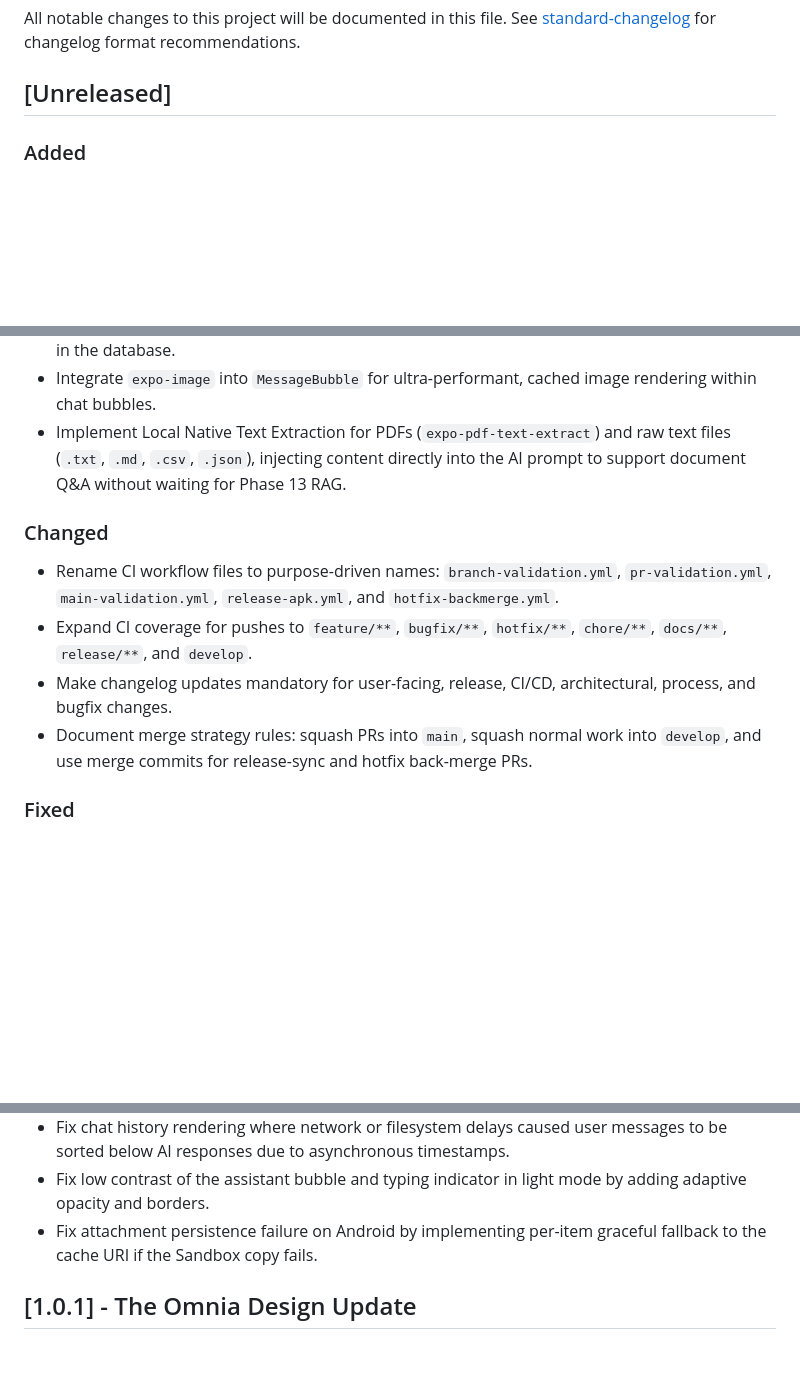
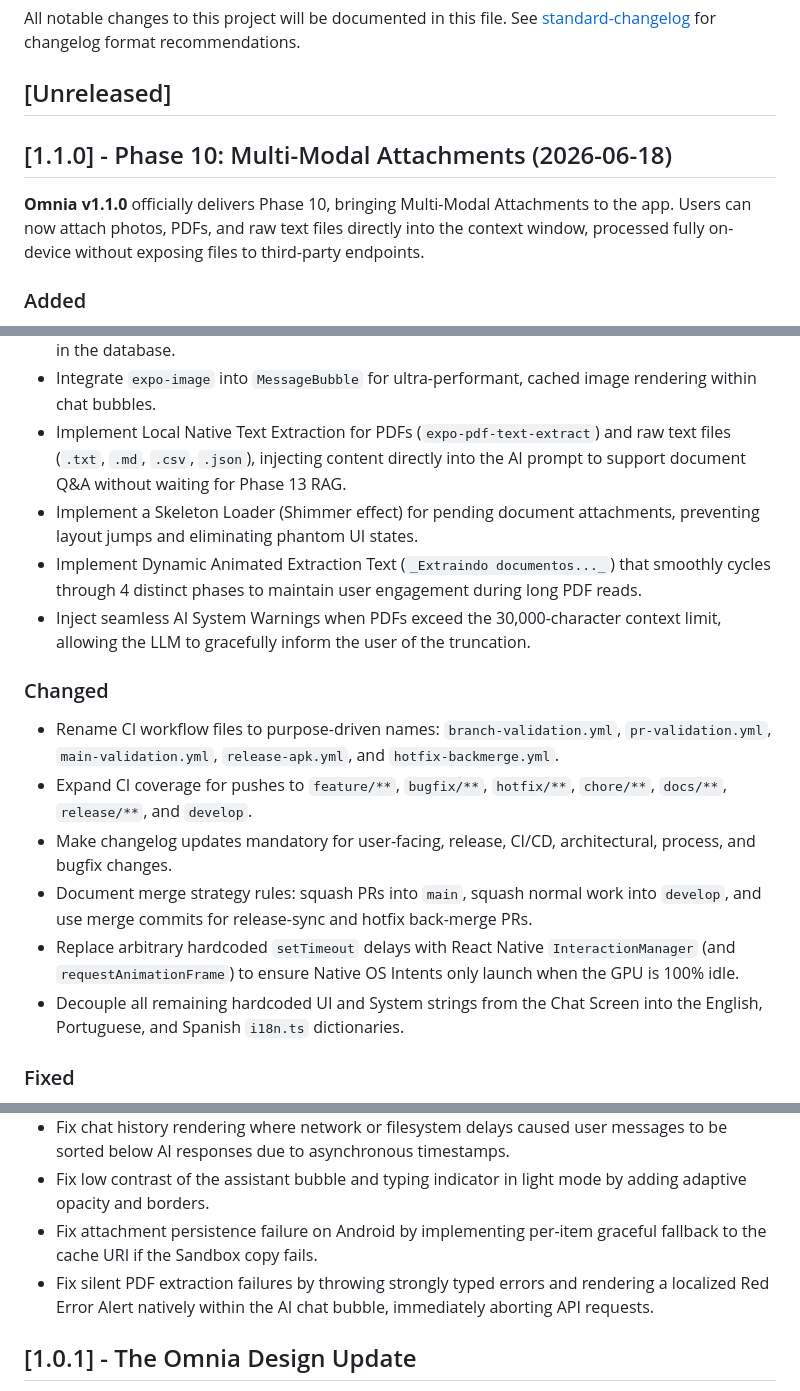
Before and after one commit to marceloserra/app-omnia, a Markdown page: CHANGELOG.md, 3 parts joined by grey strips. Drawn GitHub-style; blank space fills up the shorter version.

Commit message:
chore(release): bump changelog to v1.1.0 for Phase 10 completion

```diff
--- a/CHANGELOG.md
+++ b/CHANGELOG.md
@@ -3,6 +3,10 @@
 All notable changes to this project will be documented in this file. See [standard-changelog](https://github.com/bcoe/standard-changelog) for changelog format recommendations.
 
 ## [Unreleased]
+
+## [1.1.0] - Phase 10: Multi-Modal Attachments (2026-06-18)
+
+**Omnia v1.1.0** officially delivers Phase 10, bringing Multi-Modal Attachments to the app. Users can now attach photos, PDFs, and raw text files directly into the context window, processed fully on-device without exposing files to third-party endpoints.
 
 ### Added
 
@@ -16,6 +20,9 @@ All notable changes to this project will be documented in this file. See [standa
 - Extend SQLite schema (v3) to store attachment metadata JSON efficiently, avoiding base64 blobs in the database.
 - Integrate `expo-image` into `MessageBubble` for ultra-performant, cached image rendering within chat bubbles.
 - Implement Local Native Text Extraction for PDFs (`expo-pdf-text-extract`) and raw text files (`.txt`, `.md`, `.csv`, `.json`), injecting content directly into the AI prompt to support document Q&A without waiting for Phase 13 RAG.
+- Implement a Skeleton Loader (Shimmer effect) for pending document attachments, preventing layout jumps and eliminating phantom UI states.
+- Implement Dynamic Animated Extraction Text (`_Extraindo documentos..._`) that smoothly cycles through 4 distinct phases to maintain user engagement during long PDF reads.
+- Inject seamless AI System Warnings when PDFs exceed the 30,000-character context limit, allowing the LLM to gracefully inform the user of the truncation.
 
 ### Changed
 
@@ -23,6 +30,8 @@ All notable changes to this project will be documented in this file. See [standa
 - Expand CI coverage for pushes to `feature/**`, `bugfix/**`, `hotfix/**`, `chore/**`, `docs/**`, `release/**`, and `develop`.
 - Make changelog updates mandatory for user-facing, release, CI/CD, architectural, process, and bugfix changes.
 - Document merge strategy rules: squash PRs into `main`, squash normal work into `develop`, and use merge commits for release-sync and hotfix back-merge PRs.
+- Replace arbitrary hardcoded `setTimeout` delays with React Native `InteractionManager` (and `requestAnimationFrame`) to ensure Native OS Intents only launch when the GPU is 100% idle.
+- Decouple all remaining hardcoded UI and System strings from the Chat Screen into the English, Portuguese, and Spanish `i18n.ts` dictionaries.
 
 ### Fixed
 
@@ -32,6 +41,7 @@ All notable changes to this project will be documented in this file. See [standa
 - Fix chat history rendering where network or filesystem delays caused user messages to be sorted below AI responses due to asynchronous timestamps.
 - Fix low contrast of the assistant bubble and typing indicator in light mode by adding adaptive opacity and borders.
 - Fix attachment persistence failure on Android by implementing per-item graceful fallback to the cache URI if the Sandbox copy fails.
+- Fix silent PDF extraction failures by throwing strongly typed errors and rendering a localized Red Error Alert natively within the AI chat bubble, immediately aborting API requests.
 
 ## [1.0.1] - The Omnia Design Update
 
```
